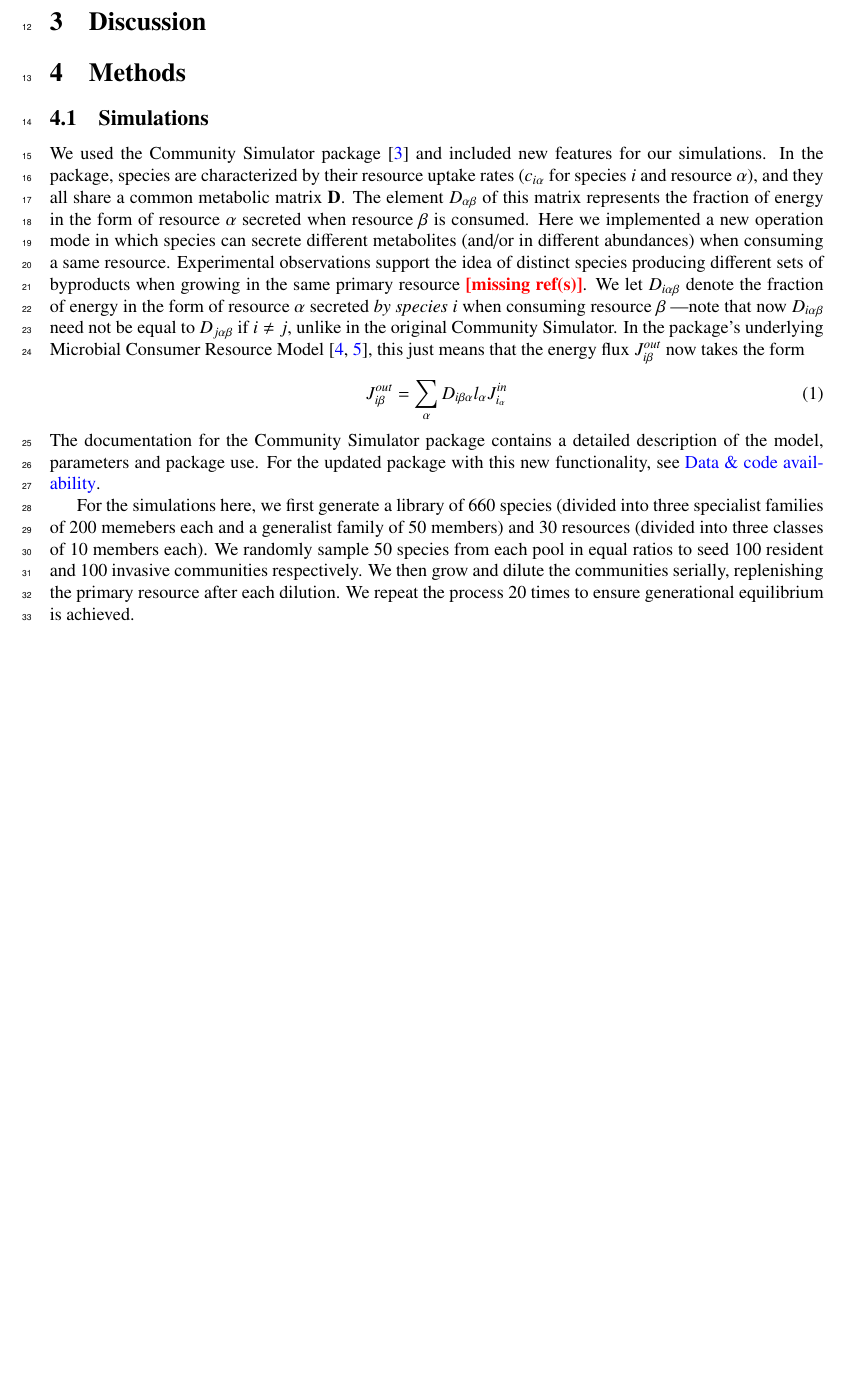
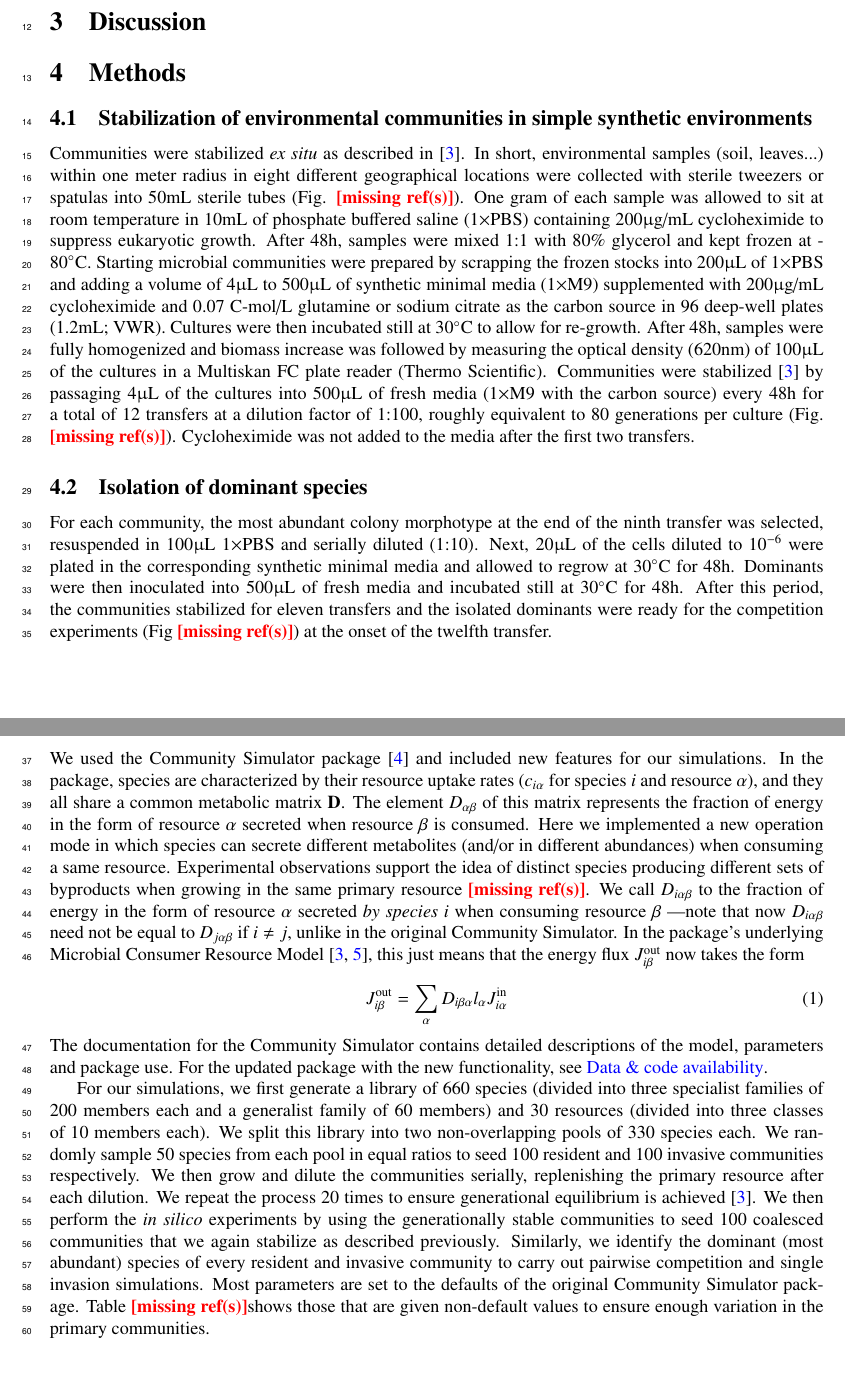
Before and after one commit to jdiazc9/coalescence, a LaTeX paper (draft/draft.tex): part of page 1 of 3 before the commit and two parts of pages 1 and 2 of 3 after it, the two joined at a grey line, cut so that both start at the same text, the shorter picture padded with empty space. Compiled offline with pdfLaTeX.

Commit message:
more methods in draft

```diff
--- a/draft/draft.tex
+++ b/draft/draft.tex
@@ -67,8 +67,6 @@ Yale University, New Haven, CT, USA}
 \affil[$\dagger$]{To whom correspondence should be addressed: \normalfont alvaro.sanchez@yale.edu}
 \date{}
 
-\newcommand\legendtreefigs{Internal nodes show the partitioning variables   and the values that lead to each partition; light blue denotes the   values or categories that lead down the left split and salmon the values   or categories that lead down the right split (partitioning criteria are   also shown in the edges leading down a node). Leaves or terminal nodes   show (weighted) boxplots of the dependent variable for the observations   that belong that fall in that leave and, as label, the name of the node   ax_3,nd the sample size (sum of weighted observations and \% of the total   data set for the fit). The dot plots underneath the boxplots show the mean JS for all the methods for that leave.}
-
 
 
 
@@ -94,6 +92,42 @@ This is an example cite \cite{Vetrovsky2013,nloptr}
 
 \section{Methods}\label{methods}
 
+\subsection{Stabilization of environmental communities in simple synthetic environments}
+\label{methods:community-assembly}
+
+Communities were stabilized \textit{ex situ} as described in \cite{Goldford2018}.
+In short, environmental samples (soil, leaves...) within one meter radius in eight different
+geographical locations were collected with sterile
+tweezers or spatulas into 50mL sterile tubes (Fig. \mr).
+One gram of each sample was allowed to
+sit at room temperature in 10mL of phosphate buffered saline (1$\times$PBS) containing
+200$\upmu$g/mL cycloheximide to suppress eukaryotic growth.
+After 48h, samples were mixed 1:1 with 80\% glycerol and kept frozen at -80$^\circ$C.
+Starting microbial communities were prepared by scrapping the frozen stocks into
+200$\upmu$L of 1$\times$PBS and adding a volume of 4$\upmu$L to 500$\upmu$L
+of synthetic minimal media (1$\times$M9) supplemented with 200$\upmu$g/mL cycloheximide
+and 0.07 C-mol/L glutamine or sodium citrate as the carbon source in 96 deep-well plates
+(1.2mL; VWR).
+Cultures were then incubated still at 30$^\circ$C to allow for re-growth.
+After 48h, samples were fully homogenized and biomass increase was followed by measuring
+the optical density (620nm) of 100$\upmu$L of the cultures in a Multiskan FC plate reader
+(Thermo Scientific).
+Communities were stabilized \cite{Goldford2018} by passaging 4$\upmu$L of the cultures into
+500$\upmu$L of fresh media (1$\times$M9 with the carbon source)  every 48h for a total of
+12 transfers at a dilution factor of 1:100,
+roughly equivalent to 80 generations per culture (Fig. \mr).
+Cycloheximide was not added to the media after the first two transfers.
+
+\subsection{Isolation of dominant species}\label{methods:dominants}
+
+For each community, the most abundant colony morphotype at the end of the ninth transfer
+was selected, resuspended in 100$\upmu$L 1$\times$PBS and serially diluted (1:10).
+Next, 20$\upmu$L of the cells diluted to $10^{-6}$ were plated in the corresponding synthetic
+minimal media and allowed to regrow at 30$^\circ$C for 48h. Dominants were then inoculated
+into 500$\upmu$L of fresh media and incubated still at 30$^\circ$C for 48h.
+After this period, the communities stabilized for eleven transfers and the isolated dominants
+were ready for the competition experiments (Fig \mr) at the onset of the twelfth transfer.
+
 \subsection{Simulations}\label{methods:sim}
 
 We used the Community Simulator package \cite{Marsland2020} and included new
@@ -108,28 +142,29 @@ Here we implemented a new operation mode
 in which species can secrete different metabolites (and/or
 in different abundances) when consuming a same resource. Experimental observations
 support the idea of distinct species producing different sets of byproducts when
-growing in the same primary resource \mr. We let $D_{i\alpha\beta}$ denote the
+growing in the same primary resource \mr. We call $D_{i\alpha\beta}$ to the
 fraction of energy in the form of resource $\alpha$ secreted \textit{by species
 i} when consuming resource $\beta$ ---note that now $D_{i\alpha\beta}$ need not be
 equal to $D_{j\alpha\beta}$ if $i \neq j$, unlike in the original Community
 Simulator. In the package's underlying Microbial Consumer Resource Model
 \cite{Goldford2018,Marsland2019}, this just means that the energy flux
-$J^{out}_{i\beta}$ now takes the form
+$J^{\mathrm{out}}_{i\beta}$ now takes the form
 
 \begin{equation}
-J^{out}_{i\beta} = \sum_\alpha D_{i\beta\alpha} l_\alpha J^{in}_{i_\alpha}
+J^{\mathrm{out}}_{i\beta} = \sum_\alpha D_{i\beta\alpha} l_\alpha J^{\mathrm{in}}_{i\alpha}
 \label{eq:jout}
 \end{equation}
 %
-The documentation for the Community Simulator package contains a detailed
-description of the model, parameters and package use. For the updated package with
-this new functionality, see \nameref{datacode}.
+The documentation for the Community Simulator contains detailed
+descriptions of the model, parameters and package use. For the updated package with
+the new functionality, see \nameref{datacode}.
 
-For the simulations here,
+For our simulations,
 we first generate a library of 660 species (divided into three specialist
-families of 200 memebers each
-and a generalist family of 50 members)
+families of 200 members each
+and a generalist family of 60 members)
 and 30 resources (divided into three classes of 10 members each).
+We split this library into two non-overlapping pools of 330 species each.
 We randomly sample 50 species from each pool in equal ratios to seed
 100 resident and
 100 invasive communities respectively.
@@ -137,7 +172,16 @@ We then grow and dilute the communities serially,
 replenishing the primary
 resource after each dilution.
 We repeat the process 20 times to ensure generational equilibrium is
-achieved.
+achieved \cite{Goldford2018}.
+We then perform the \textit{in silico} experiments by using the
+generationally stable communities to seed 100 coalesced communities
+that we again stabilize as described previously.
+Similarly, we identify the dominant (most
+abundant) species of every resident and invasive community to carry out pairwise
+competition and single invasion simulations.
+Most parameters are set to the defaults of the original Community Simulator
+package. Table \mr shows those that are given non-default values to ensure
+enough variation in the primary communities.
 
 \section{Data \& code availability}\label{datacode}
 
```
Also changed, not shown: draft/draft.pdf, 1 other file.
